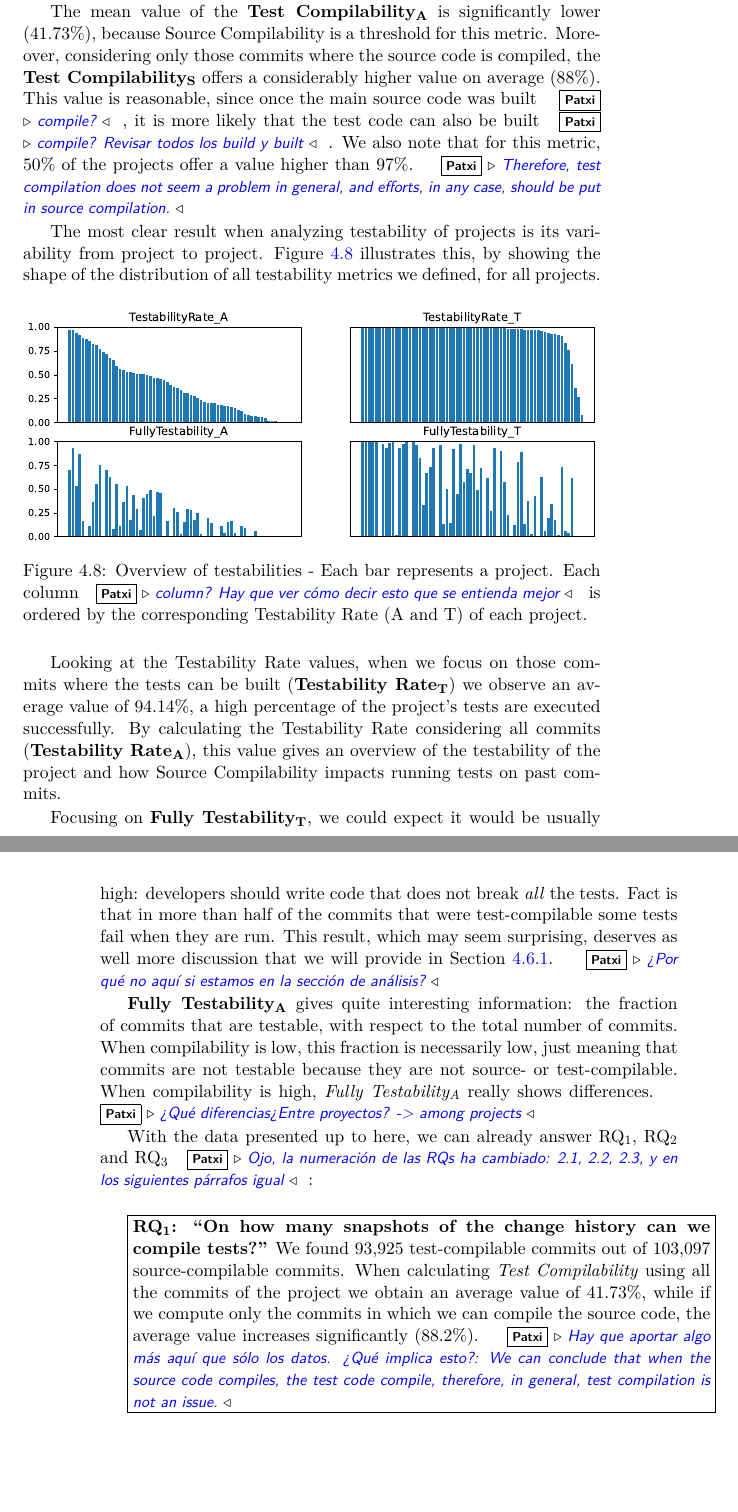
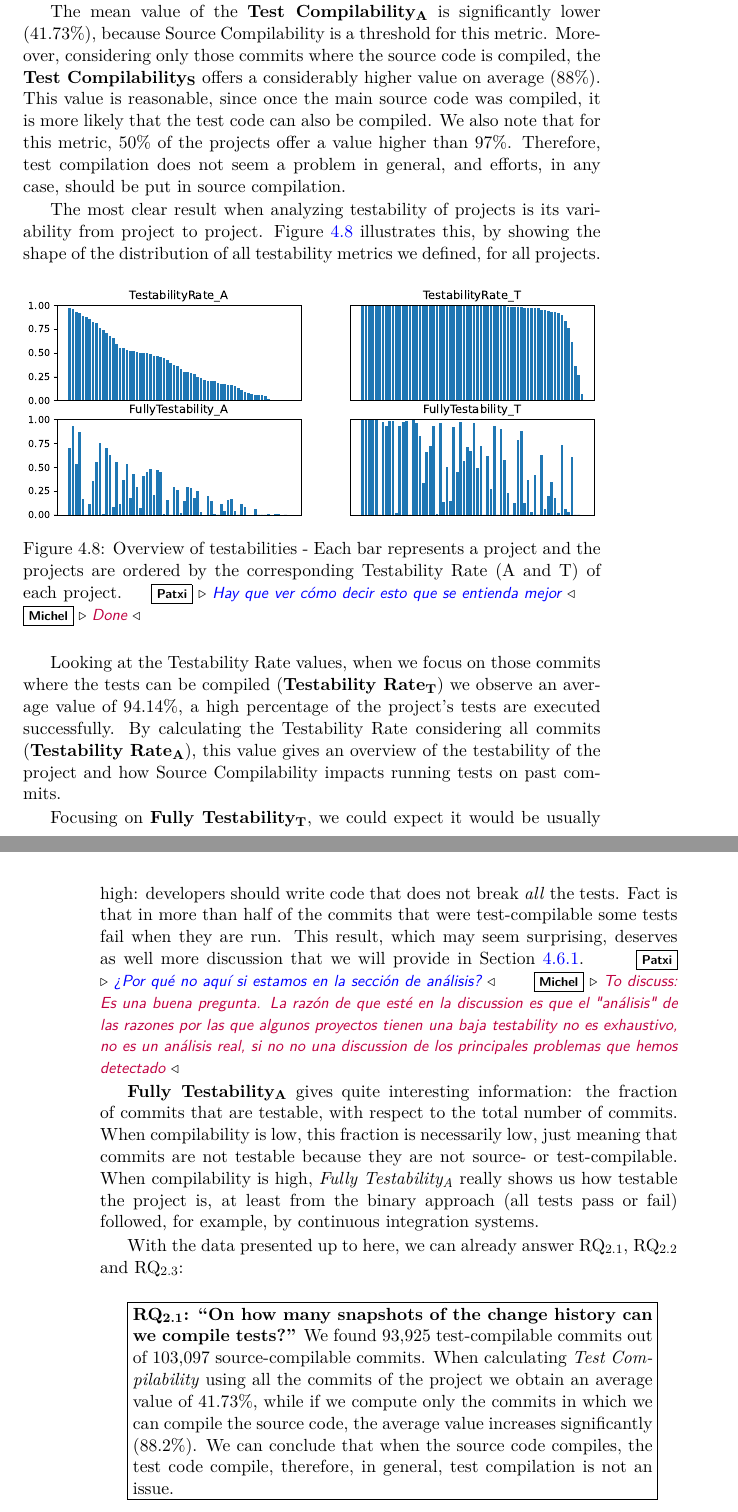
Before and after one commit to codeurjc/tesis-michel, a LaTeX thesis (Tesis.tex, which reads pages/02-Testability/pages/Analysis.tex): two parts of pages 69 and 70 of 117, joined at a grey line, cut so that both start at the same text, the shorter picture padded with empty space. Compiled offline with pdfLaTeX.

Commit message:
Make a pass over Patxi comments: CH2-Analysis

```diff
--- a/pages/02-Testability/pages/Analysis.tex
+++ b/pages/02-Testability/pages/Analysis.tex
@@ -6,9 +6,10 @@ But what is more interesting is the differences from project to project, somethi
 
 The mean value of the \textbf{Test Compilability\textsubscript{A}} is significantly lower (41.73\%), because Source Compilability is a threshold for this metric.
 Moreover, considering only those commits where the source code is compiled, the \textbf{Test Compilability\textsubscript{S}} offers a considerably higher value on average (88\%).
-This value is reasonable, since once the main source code was built \patxi{compile?}, it is more likely that the test code can also be built\patxi{compile? Revisar todos los build y built}.
+This value is reasonable, since once the main source code was compiled, it is more likely that the test code can also be compiled.
 % What is maybe unexpected, as we will discuss later in Section~\ref{sec:semantics}, is that it is not even higher.
-We also note that for this metric, 50\% of the projects offer a value higher than 97\%.\patxi{Therefore, test compilation does not seem a problem in general, and efforts, in any case, should be put in source compilation.}
+We also note that for this metric, 50\% of the projects offer a value higher than 97\%.
+Therefore, test compilation does not seem a problem in general, and efforts, in any case, should be put in source compilation.
 
 
 %In contrast, it seems that the compilability of both source code and tests is significantly lower than for projects collected through the GitHub API. Many4J projects offer a significantly lower mean on all parameters.
@@ -19,29 +20,32 @@ Figure~\ref{fig:testability-overview} illustrates this, by showing the shape of
 \begin{figure*}[ht!]
     \centering
     \includegraphics[width=\textwidth]{pages/02-Testability/images/Overview.pdf}
-    \caption{Overview of testabilities - Each bar represents a project. Each column\patxi{column? Hay que ver cómo decir esto que se entienda mejor} is ordered by the corresponding Testability Rate (A and T) of each project.}
+    \caption{Overview of testabilities - Each bar represents a project and the projects are ordered by the corresponding Testability Rate (A and T) of each project.\patxi{Hay que ver cómo decir esto que se entienda mejor}\michel{Done}}
     \label{fig:testability-overview}
 \end{figure*}
 
-Looking at the Testability Rate values, when we focus on those commits where the tests can be built (\textbf{Testability Rate\textsubscript{T}}) we observe an average value of 94.14\%, a high percentage of the project's tests are executed successfully.
+Looking at the Testability Rate values, when we focus on those commits where the tests can be compiled (\textbf{Testability Rate\textsubscript{T}}) we observe an average value of 94.14\%, a high percentage of the project's tests are executed successfully.
 % Again, we see that the \textbf{Testability Rate\textsubscript{T}}, as with other values, varies a lot between projects, with the median of this value being 99.53\%, indicating that in 50\% of the cases almost all the tests pass for test-compilable commits.
 By calculating the Testability Rate considering all commits (\textbf{Testability Rate\textsubscript{A}}), this value gives an overview of the testability of the project and how Source Compilability impacts running tests on past commits.
 
 Focusing on \textbf{Fully Testability\textsubscript{T}}, we could expect it would be usually high: developers should write code that does not break \textit{all} the tests.
 Fact is that in more than half of the commits that were test-compilable some tests fail when they are run.
-This result, which may seem surprising, deserves as well more discussion that we will provide in Section~\ref{sec:low-testability}.\patxi{¿Por qué no aquí si estamos en la sección de análisis?}
+This result, which may seem surprising, deserves as well more discussion that we will provide in Section~\ref{sec:low-testability}.
+\patxi{¿Por qué no aquí si estamos en la sección de análisis?}
+\michel{To discuss: Es una buena pregunta. La razón de que esté en la discussion es que el "análisis" de las razones por las que algunos proyectos tienen una baja testability no es exhaustivo, no es un análisis real, si no no una discussion de los principales problemas que hemos detectado}
 
 \textbf{Fully Testability\textsubscript{A}} gives quite interesting information: the fraction of commits that are testable, with respect to the total number of commits.
 When compilability is low, this fraction is necessarily low, just meaning that commits are not testable because they are not source- or test-compilable.
-When compilability is high, \textit{Fully Testability\textsubscript{A}} really shows differences.\patxi{¿Qué diferencias¿Entre proyectos? -> among projects}
+When compilability is high, \textit{Fully Testability\textsubscript{A}} really shows us how testable the project is, at least from the binary approach (all tests pass or fail) followed, for example, by continuous integration systems.
 
-With the data presented up to here, we can already answer RQ\textsubscript{1}, RQ\textsubscript{2} and RQ\textsubscript{3}\patxi{Ojo, la numeración de las RQs ha cambiado: 2.1, 2.2, 2.3, y en los siguientes párrafos igual}:
+With the data presented up to here, we can already answer RQ\textsubscript{2.1}, RQ\textsubscript{2.2} and RQ\textsubscript{2.3}:
 
 \vspace{0.5cm}
-\fbox{\begin{minipage}{\textwidth}
-\textbf{\textbf{RQ\textsubscript{1}}: ``\RQI''}
+\fbox{\begin{minipage}{0.9\textwidth}
+\textbf{\textbf{RQ\textsubscript{2.1}}: ``\RQI''}
 We found 93,925 test-compilable commits out of 103,097 source-compilable commits.
-When calculating \textit{Test Compilability} using all the commits of the project we obtain an average value of 41.73\%, while if we compute only the commits in which we can compile the source code, the average value increases significantly (88.2\%).\patxi{Hay que aportar algo más aquí que sólo los datos. ¿Qué implica esto?: We can conclude that when the source code compiles, the test code compile, therefore, in general, test compilation is not an issue.}
+When calculating \textit{Test Compilability} using all the commits of the project we obtain an average value of 41.73\%, while if we compute only the commits in which we can compile the source code, the average value increases significantly (88.2\%).
+We can conclude that when the source code compiles, the test code compile, therefore, in general, test compilation is not an issue.
 \end{minipage}}
 
 \vspace{0.5cm}
```
Also changed, not shown: pages/02-Testability/pages/ExperimentalResults.tex (+2 -2 lines), pages/02-Testability/pages/Analysis.tex (16 more changed lines).
